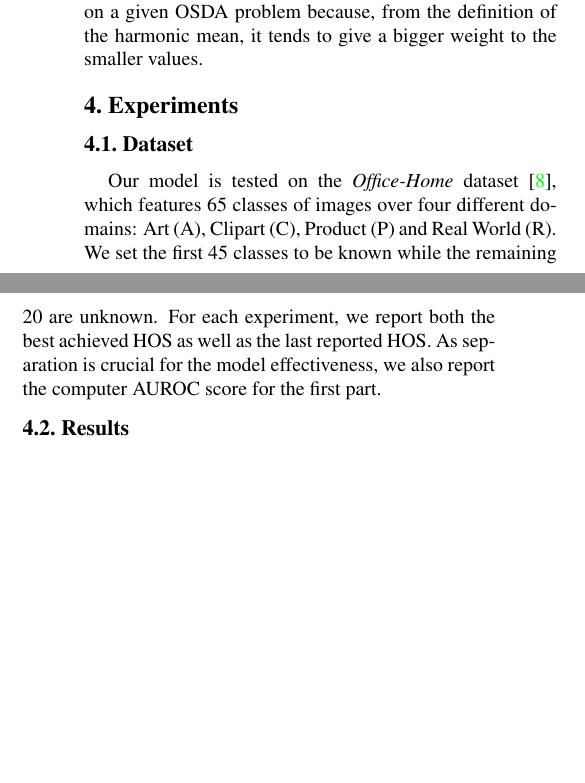
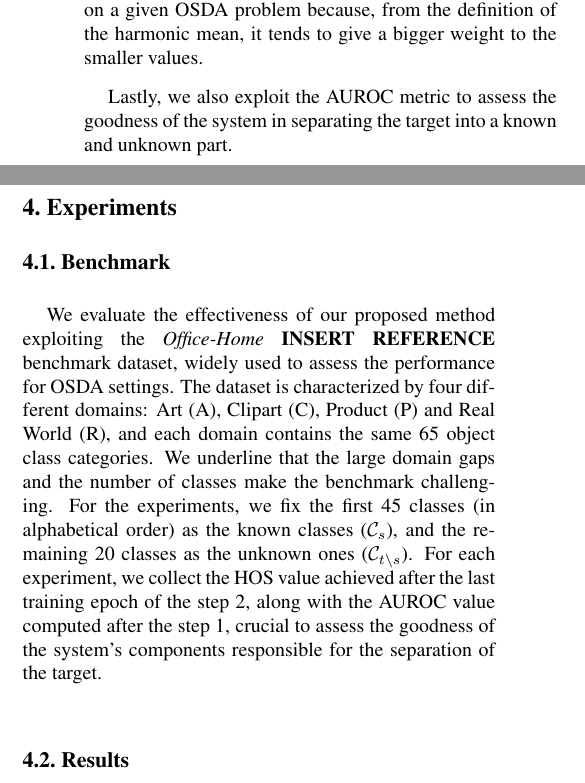
Before and after one commit to coccocarmiano/AML2021, a LaTeX paper (paper/main.tex): two parts of the columns of page 4 of 6, joined at a grey line, cut so that both start at the same text, the shorter picture padded with empty space. Compiled offline with pdfLaTeX.

Commit message:
Benchmark section reviewed

```diff
--- a/paper/main.tex
+++ b/paper/main.tex
@@ -378,19 +378,25 @@ We therefore pick the harmonic mean of the two contributions, defined as $HOS =
 We underline that $HOS$ is a more severe and fair metric to effectively measure the goodness of a model to perform well
 on a given OSDA problem because, from the definition of the harmonic mean, it tends to give a bigger weight to the smaller values.
 
+Lastly, we also exploit the AUROC metric to assess the goodness of the system in separating
+the target into a known and unknown part.
+
 \section{Experiments}
 \label{sec:experiments}
 
-\subsection{Dataset}
+\subsection{Benchmark}
 \label{sec:dataset}
 
-Our model is tested on the {\it Office-Home} dataset\cite{OfficeHomeDataset},
-which features 65 classes of images over four different domains: Art (A), Clipart (C), Product (P) and Real World (R).
-We set the first 45 classes to be known while the remaining 20 are unknown.
-For each experiment,
-we report both the best achieved HOS as well as the last reported HOS.
-As separation is crucial for the model effectiveness,
- we also report the computer AUROC score for the first part.
+We evaluate the effectiveness of our proposed method exploiting the {\it Office-Home} {\bf INSERT REFERENCE} benchmark dataset,
+widely used to assess the performance for OSDA settings.
+The dataset is characterized by four different domains: Art (A), Clipart (C), Product (P) and Real World (R), and
+each domain contains the same 65 object class categories.
+We underline that the large domain gaps and the number of classes make the benchmark challenging.
+For the experiments, we fix the first 45 classes (in alphabetical order) as the known classes ($\mathcal{C}_s$),
+and the remaining 20 classes as the unknown ones ($\mathcal{C}_{t \setminus s}$).
+For each experiment, we collect the HOS value achieved after the last training epoch of the step 2,
+along with the AUROC value computed after the step 1, crucial to assess the goodness
+of the system's components responsible for the separation of the target.
 
 \subsection{Results}
 \label{sec:results}
```
Also changed, not shown: paper/main.pdf.
